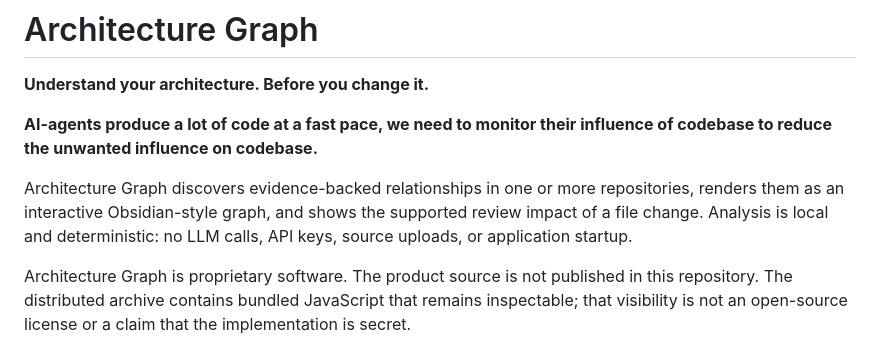
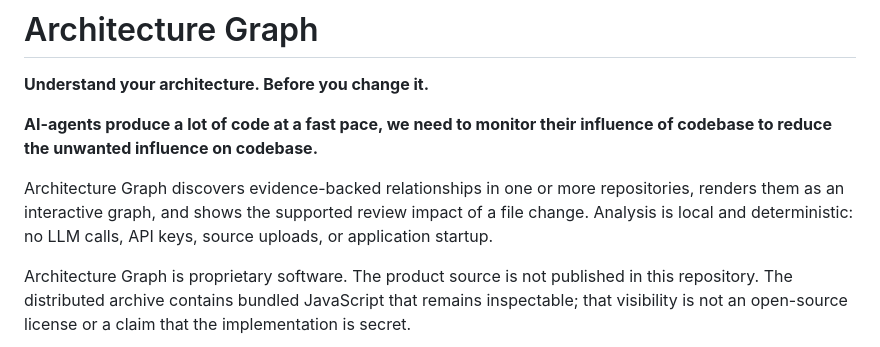
Before and after one commit to jppinker/architecture-graph, a Markdown page: README.md, the part around the change. Rendered like a GitHub page.

Commit message:
Refine Architecture Graph description in README
Removed 'Obsidian-style' from the description of Architecture Graph.

```diff
--- a/README.md
+++ b/README.md
@@ -4,7 +4,7 @@
 
 **AI-agents produce a lot of code at a fast pace, we need to monitor their influence of codebase to reduce the unwanted influence on codebase.**
 
-Architecture Graph discovers evidence-backed relationships in one or more repositories, renders them as an interactive Obsidian-style graph, and shows the supported review impact of a file change. Analysis is local and deterministic: no LLM calls, API keys, source uploads, or application startup.
+Architecture Graph discovers evidence-backed relationships in one or more repositories, renders them as an interactive graph, and shows the supported review impact of a file change. Analysis is local and deterministic: no LLM calls, API keys, source uploads, or application startup.
 
 Architecture Graph is proprietary software. The product source is not published in this repository. The distributed archive contains bundled JavaScript that remains inspectable; that visibility is not an open-source license or a claim that the implementation is secret.
 
```
